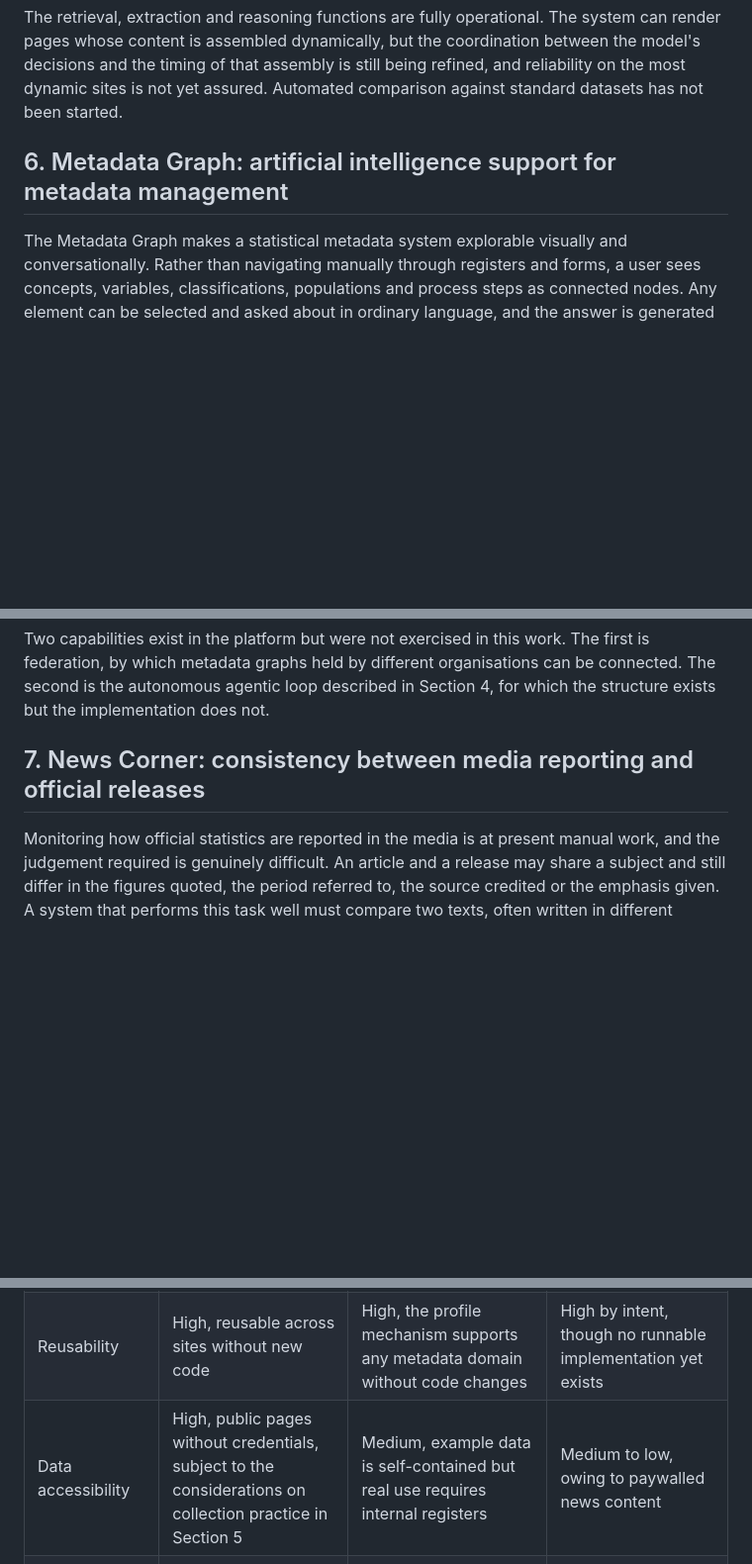
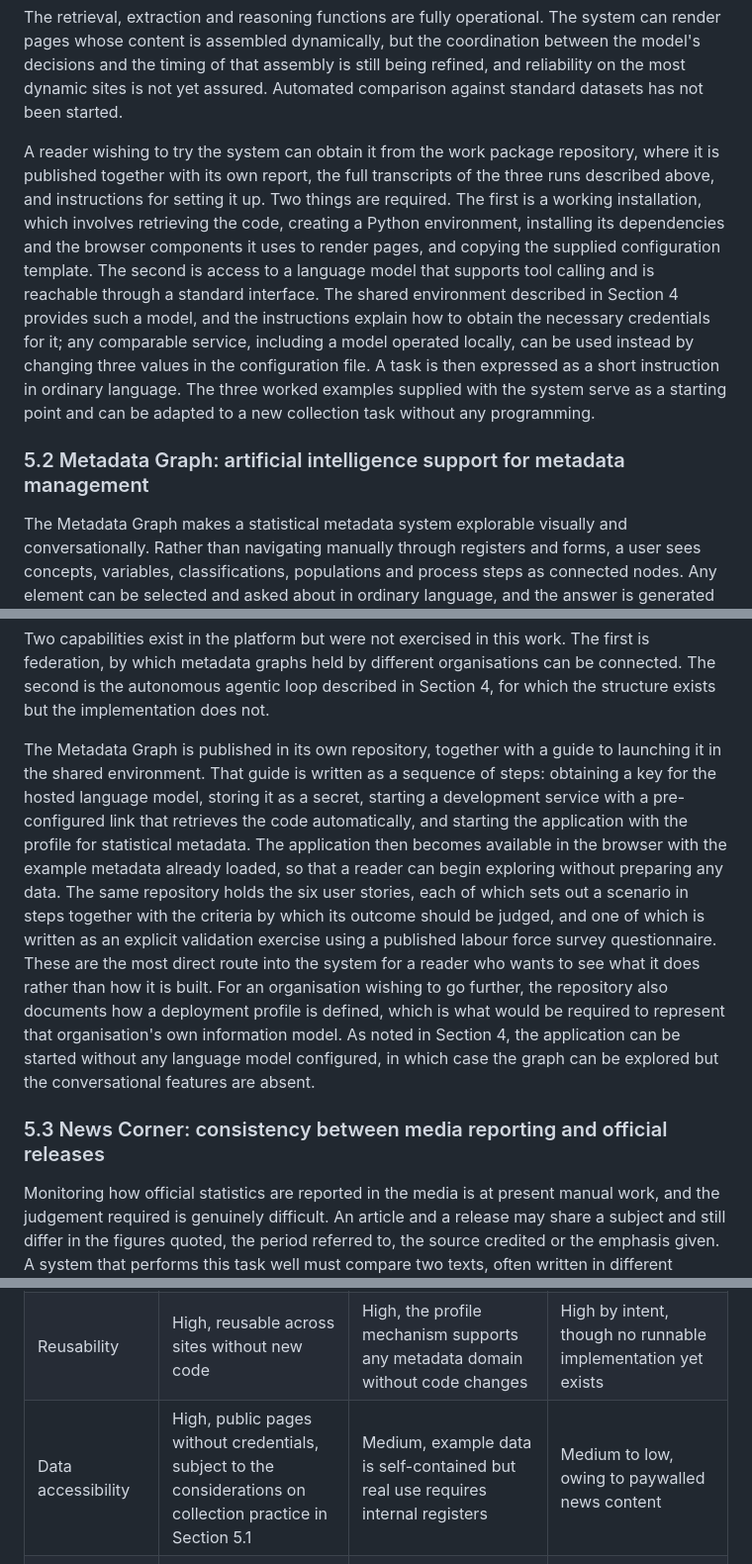
Before and after one commit to AIML4OS/WP12, a Markdown page: stockholm_sprint_2026/D12.2/README.md, 3 parts joined by grey strips. Shown at 99% size. Drawn GitHub-style; blank space fills up the shorter version.

```diff
--- a/stockholm_sprint_2026/D12.2/README.md
+++ b/stockholm_sprint_2026/D12.2/README.md
@@ -94,7 +98,9 @@ The operations that retrieve pages present themselves to the target site as an o
 
 The retrieval, extraction and reasoning functions are fully operational. The system can render pages whose content is assembled dynamically, but the coordination between the model's decisions and the timing of that assembly is still being refined, and reliability on the most dynamic sites is not yet assured. Automated comparison against standard datasets has not been started.
 
-## 6. Metadata Graph: artificial intelligence support for metadata management
+A reader wishing to try the system can obtain it from the work package repository, where it is published together with its own report, the full transcripts of the three runs described above, and instructions for setting it up. Two things are required. The first is a working installation, which involves retrieving the code, creating a Python environment, installing its dependencies and the browser components it uses to render pages, and copying the supplied configuration template. The second is access to a language model that supports tool calling and is reachable through a standard interface. The shared environment described in Section 4 provides such a model, and the instructions explain how to obtain the necessary credentials for it; any comparable service, including a model operated locally, can be used instead by changing three values in the configuration file. A task is then expressed as a short instruction in ordinary language. The three worked examples supplied with the system serve as a starting point and can be adapted to a new collection task without any programming.
+
+### 5.2 Metadata Graph: artificial intelligence support for metadata management
 
 The Metadata Graph makes a statistical metadata system explorable visually and conversationally. Rather than navigating manually through registers and forms, a user sees concepts, variables, classifications, populations and process steps as connected nodes. Any element can be selected and asked about in ordinary language, and the answer is generated by a language model working from the actual content of the graph rather than from general knowledge. Users can also enrich the graph, adding concepts and relationships directly, with the model mediating between the user's own words and the formal expression of those concepts in the relevant standards.
 
@@ -128,7 +134,9 @@ The system as configured for this domain demonstrates a populated graph of stati
 
 Two capabilities exist in the platform but were not exercised in this work. The first is federation, by which metadata graphs held by different organisations can be connected. The second is the autonomous agentic loop described in Section 4, for which the structure exists but the implementation does not.
 
-## 7. News Corner: consistency between media reporting and official releases
+The Metadata Graph is published in its own repository, together with a guide to launching it in the shared environment. That guide is written as a sequence of steps: obtaining a key for the hosted language model, storing it as a secret, starting a development service with a pre-configured link that retrieves the code automatically, and starting the application with the profile for statistical metadata. The application then becomes available in the browser with the example metadata already loaded, so that a reader can begin exploring without preparing any data. The same repository holds the six user stories, each of which sets out a scenario in steps together with the criteria by which its outcome should be judged, and one of which is written as an explicit validation exercise using a published labour force survey questionnaire. These are the most direct route into the system for a reader who wants to see what it does rather than how it is built. For an organisation wishing to go further, the repository also documents how a deployment profile is defined, which is what would be required to represent that organisation's own information model. As noted in Section 4, the application can be started without any language model configured, in which case the graph can be explored but the conversational features are absent.
+
+### 5.3 News Corner: consistency between media reporting and official releases
 
 Monitoring how official statistics are reported in the media is at present manual work, and the judgement required is genuinely difficult. An article and a release may share a subject and still differ in the figures quoted, the period referred to, the source credited or the emphasis given. A system that performs this task well must compare two texts, often written in different languages, along several dimensions at once, and must be specific about which dimension fails.
 
@@ -164,7 +172,7 @@ The table below records the assessment of each contribution against the common d
 |---|---|---|---|
 | Efficiency gain | High in general applicability, low in execution speed | High for discoverability and cross-organisation collaboration, low as a replacement for authoritative registers | High compared with manual work |
 | Reusability | High, reusable across sites without new code | High, the profile mechanism supports any metadata domain without code changes | High by intent, though no runnable implementation yet exists |
-| Data accessibility | High, public pages without credentials, subject to the considerations on collection practice in Section 5 | Medium, example data is self-contained but real use requires internal registers | Medium to low, owing to paywalled news content |
+| Data accessibility | High, public pages without credentials, subject to the considerations on collection practice in Section 5.1 | Medium, example data is self-contained but real use requires internal registers | Medium to low, owing to paywalled news content |
 | On-premises compatibility | Medium to high, requires local capacity to operate a model supporting tool calling | Medium to high, no external dependency and operable without a model at all, but useful behaviour requires local capacity | High, requires only a conversational endpoint with no tool calling |
 | Adoption effort for offices | Medium to high, small system but some technical setup required | Medium, launching and exploring is documented, populating with real metadata is not trivial | Medium to low |
 | Evaluation robustness | Low, assessed by inspection with no reference data | Low to medium, validation scenarios exist but no scored benchmark | High by design, the benchmark method is specified but not yet executed at scale |
```
Also changed, not shown: other parts of stockholm_sprint_2026/D12.2/README.md (+13 -9 lines).
